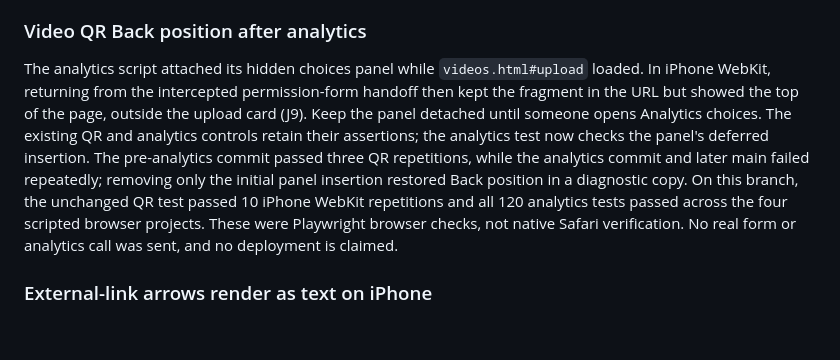
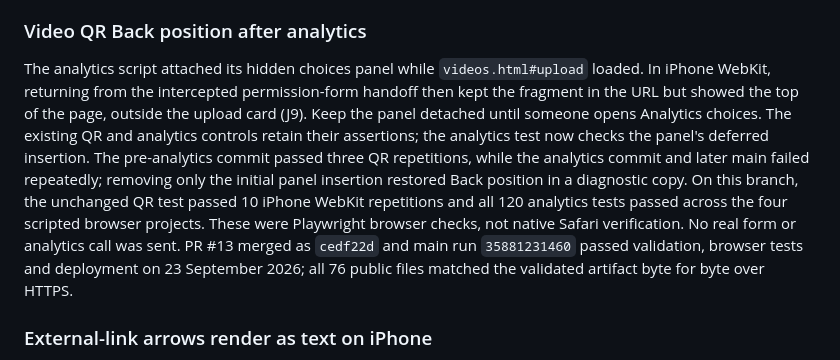
Before and after one commit to ystoneman/kew-riverside-website, a Markdown page: CHANGELOG.md, the part around the change. GitHub-like rendering; blank space fills up the shorter version.

Commit message:
Record verified QR Back deployment

```diff
--- a/CHANGELOG.md
+++ b/CHANGELOG.md
@@ -21,7 +21,7 @@ The participation tile cue changed the document's root class on direct `videos.h
 Planning research, a clickable prototype and three specialist planning reviews are recorded in the owner's workspace plan, outside this repository. Quote permission had separate campaign and evidence/privacy reviews and follows their scope, nesting, end-date and record-keeping conclusions. Verification is recorded below once complete.
 ### Video QR Back position after analytics
 
-The analytics script attached its hidden choices panel while `videos.html#upload` loaded. In iPhone WebKit, returning from the intercepted permission-form handoff then kept the fragment in the URL but showed the top of the page, outside the upload card (J9). Keep the panel detached until someone opens Analytics choices. The existing QR and analytics controls retain their assertions; the analytics test now checks the panel's deferred insertion. The pre-analytics commit passed three QR repetitions, while the analytics commit and later main failed repeatedly; removing only the initial panel insertion restored Back position in a diagnostic copy. On this branch, the unchanged QR test passed 10 iPhone WebKit repetitions and all 120 analytics tests passed across the four scripted browser projects. These were Playwright browser checks, not native Safari verification. No real form or analytics call was sent, and no deployment is claimed.
+The analytics script attached its hidden choices panel while `videos.html#upload` loaded. In iPhone WebKit, returning from the intercepted permission-form handoff then kept the fragment in the URL but showed the top of the page, outside the upload card (J9). Keep the panel detached until someone opens Analytics choices. The existing QR and analytics controls retain their assertions; the analytics test now checks the panel's deferred insertion. The pre-analytics commit passed three QR repetitions, while the analytics commit and later main failed repeatedly; removing only the initial panel insertion restored Back position in a diagnostic copy. On this branch, the unchanged QR test passed 10 iPhone WebKit repetitions and all 120 analytics tests passed across the four scripted browser projects. These were Playwright browser checks, not native Safari verification. No real form or analytics call was sent. PR #13 merged as `cedf22d` and main run `35881231460` passed validation, browser tests and deployment on 23 September 2026; all 76 public files matched the validated artifact byte for byte over HTTPS.
 
 ### External-link arrows render as text on iPhone
 
```
